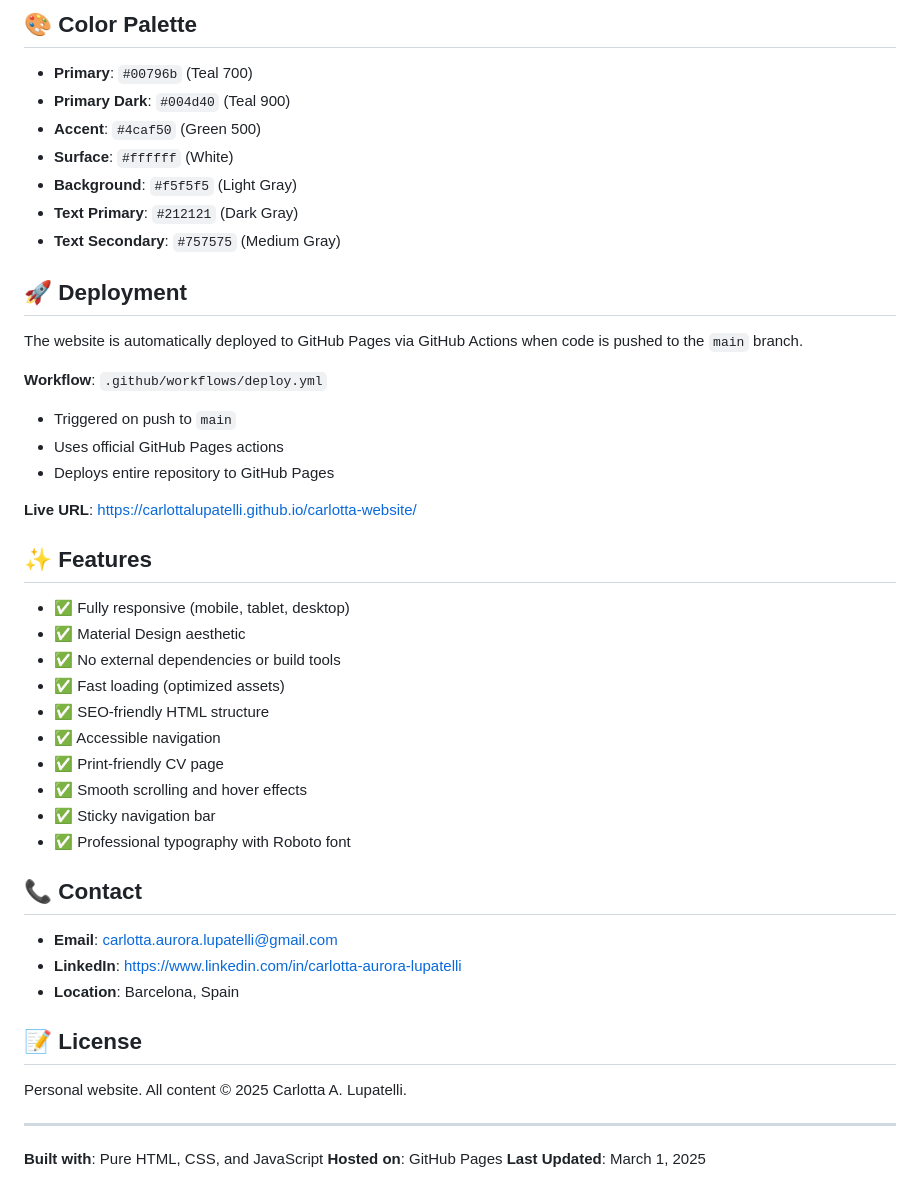
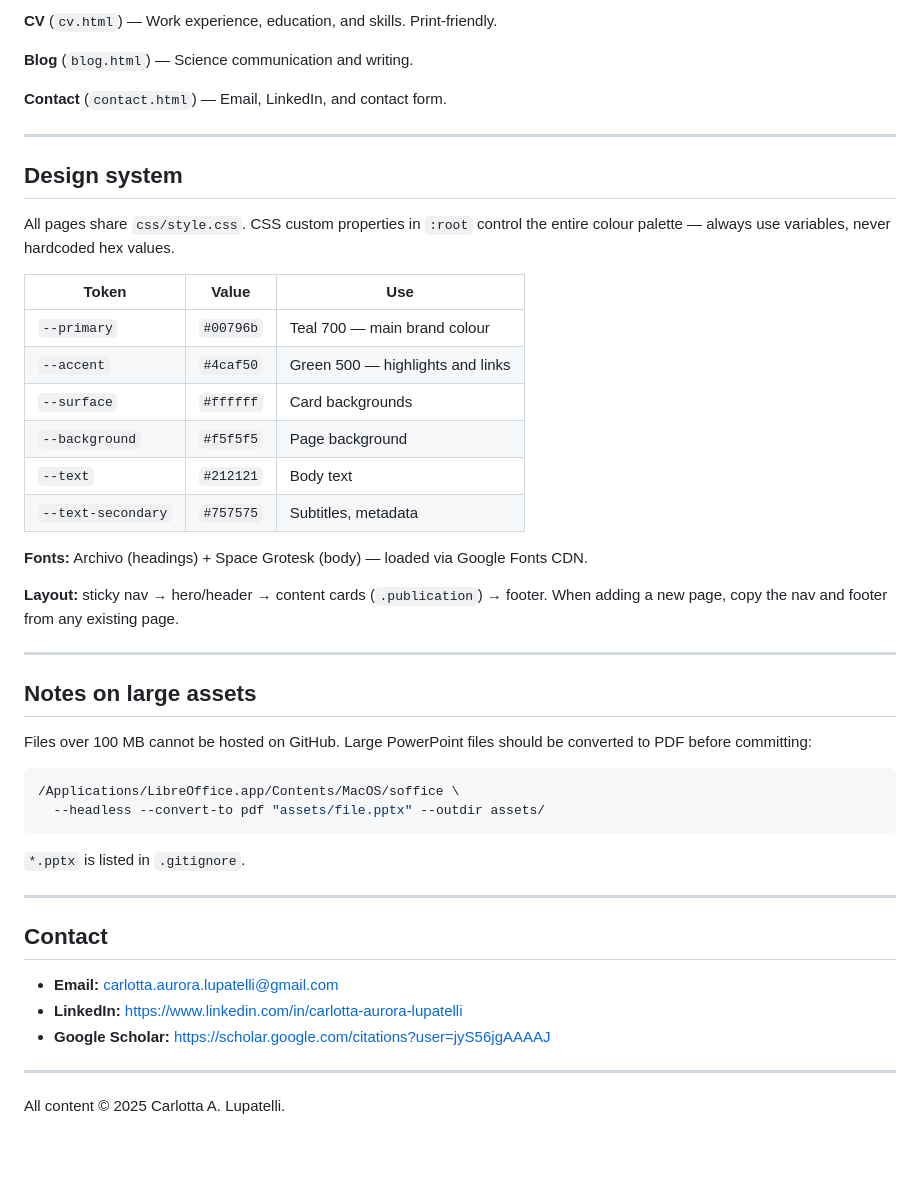
Before and after one commit to carlottalupatelli/website, a Markdown page: README.md, the part around one of its changes. GitHub-like rendering; blank space fills up the shorter version.

Commit message:
Update README to reflect current site structure and content

````diff
--- a/README.md
+++ b/README.md
@@ -72,45 +60,50 @@ Four key publications:
 
-## 🎨 Color Palette
-- **Primary**: `#00796b` (Teal 700)
-- **Primary Dark**: `#004d40` (Teal 900)
-- **Accent**: `#4caf50` (Green 500)
-- **Surface**: `#ffffff` (White)
-- **Background**: `#f5f5f5` (Light Gray)
-- **Text Primary**: `#212121` (Dark Gray)
-- **Text Secondary**: `#757575` (Medium Gray)
+**CV** (`cv.html`) — Work experience, education, and skills. Print-friendly.
 
-## 🚀 Deployment
+**Blog** (`blog.html`) — Science communication and writing.
 
-The website is automatically deployed to GitHub Pages via GitHub Actions when code is pushed to the `main` branch.
-
-**Workflow**: `.github/workflows/deploy.yml`
-- Triggered on push to `main`
-- Uses official GitHub Pages actions
-- Deploys entire repository to GitHub Pages
-
-**Live URL**: https://carlottalupatelli.github.io/carlotta-website/
-
-## ✨ Features
-- ✅ Fully responsive (mobile, tablet, desktop)
-- ✅ Material Design aesthetic
-- ✅ No external dependencies or build tools
-- ✅ Fast loading (optimized assets)
-- ✅ SEO-friendly HTML structure
-- ✅ Accessible navigation
-- ✅ Print-friendly CV page
-- ✅ Smooth scrolling and hover effects
-- ✅ Sticky navigation bar
-- ✅ Professional typography with Roboto font
-
-## 📞 Contact
-- **Email**: carlotta.aurora.lupatelli@gmail.com
-- **LinkedIn**: https://www.linkedin.com/in/carlotta-aurora-lupatelli
-- **Location**: Barcelona, Spain
-
-## 📝 License
-Personal website. All content © 2025 Carlotta A. Lupatelli.
+**Contact** (`contact.html`) — Email, LinkedIn, and contact form.
 
 ---
-**Built with**: Pure HTML, CSS, and JavaScript
-**Hosted on**: GitHub Pages
-**Last Updated**: March 1, 2025
+
+## Design system
+
+All pages share `css/style.css`. CSS custom properties in `:root` control the entire colour palette — always use variables, never hardcoded hex values.
+
+| Token | Value | Use |
+|---|---|---|
+| `--primary` | `#00796b` | Teal 700 — main brand colour |
+| `--accent` | `#4caf50` | Green 500 — highlights and links |
+| `--surface` | `#ffffff` | Card backgrounds |
+| `--background` | `#f5f5f5` | Page background |
+| `--text` | `#212121` | Body text |
+| `--text-secondary` | `#757575` | Subtitles, metadata |
+
+**Fonts:** Archivo (headings) + Space Grotesk (body) — loaded via Google Fonts CDN.
+
+**Layout:** sticky nav → hero/header → content cards (`.publication`) → footer. When adding a new page, copy the nav and footer from any existing page.
+
+---
+
+## Notes on large assets
+
+Files over 100 MB cannot be hosted on GitHub. Large PowerPoint files should be converted to PDF before committing:
+
+```bash
+/Applications/LibreOffice.app/Contents/MacOS/soffice \
+  --headless --convert-to pdf "assets/file.pptx" --outdir assets/
+```
+
+`*.pptx` is listed in `.gitignore`.
+
+---
+
+## Contact
+
+- **Email:** carlotta.aurora.lupatelli@gmail.com
+- **LinkedIn:** https://www.linkedin.com/in/carlotta-aurora-lupatelli
+- **Google Scholar:** https://scholar.google.com/citations?user=jyS56jgAAAAJ
+
+---
+
+All content © 2025 Carlotta A. Lupatelli.
````
Also changed, not shown: other parts of README.md (+46 -58 lines).
